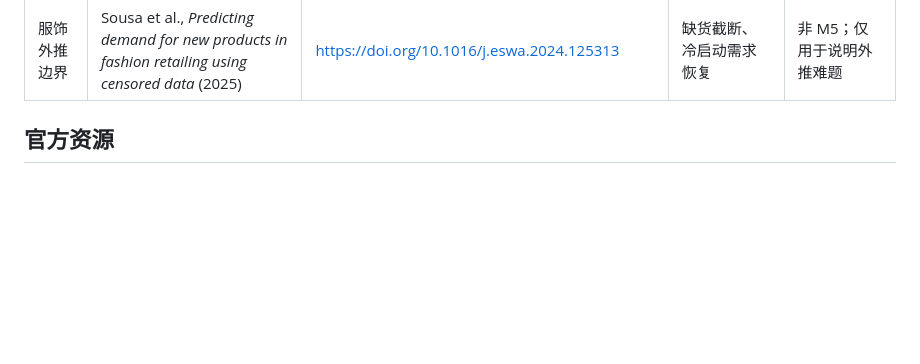
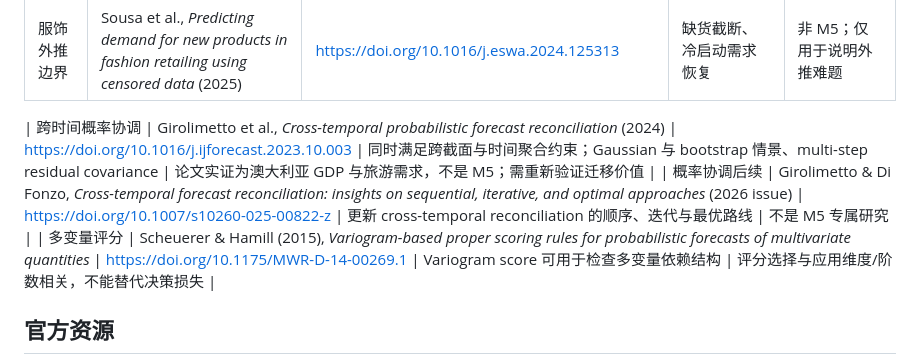
Before and after one commit to topprismdata/kaggle-store-sales, a Markdown page: M5研究/docs/literature-matrix.md, the part around the change. GitHub-like rendering; blank space fills up the shorter version.

Commit message:
docs(m5): expand literature on cross-temporal probabilistic reconciliation

```diff
--- a/M5研究/docs/literature-matrix.md
+++ b/M5研究/docs/literature-matrix.md
@@ -20,6 +20,11 @@
 | 概率协调 | Panagiotelis et al., *Probabilistic Forecast Reconciliation* (2023) | https://doi.org/10.1016/j.ejor.2022.07.040 | 联合/层级一致性框架 | 需定义有效的联合分布 |
 | 服饰外推边界 | Sousa et al., *Predicting demand for new products in fashion retailing using censored data* (2025) | https://doi.org/10.1016/j.eswa.2024.125313 | 缺货截断、冷启动需求恢复 | 非 M5；仅用于说明外推难题 |
 
+
+| 跨时间概率协调 | Girolimetto et al., *Cross-temporal probabilistic forecast reconciliation* (2024) | https://doi.org/10.1016/j.ijforecast.2023.10.003 | 同时满足跨截面与时间聚合约束；Gaussian 与 bootstrap 情景、multi-step residual covariance | 论文实证为澳大利亚 GDP 与旅游需求，不是 M5；需重新验证迁移价值 |
+| 概率协调后续 | Girolimetto & Di Fonzo, *Cross-temporal forecast reconciliation: insights on sequential, iterative, and optimal approaches* (2026 issue) | https://doi.org/10.1007/s10260-025-00822-z | 更新 cross-temporal reconciliation 的顺序、迭代与最优路线 | 不是 M5 专属研究 |
+| 多变量评分 | Scheuerer & Hamill (2015), *Variogram-based proper scoring rules for probabilistic forecasts of multivariate quantities* | https://doi.org/10.1175/MWR-D-14-00269.1 | Variogram score 可用于检查多变量依赖结构 | 评分选择与应用维度/阶数相关，不能替代决策损失 |
+
 ## 官方资源
 
 - M5 Accuracy：https://www.kaggle.com/competitions/m5-forecasting-accuracy
```
